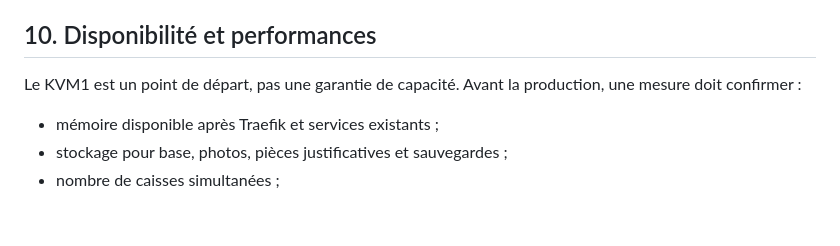
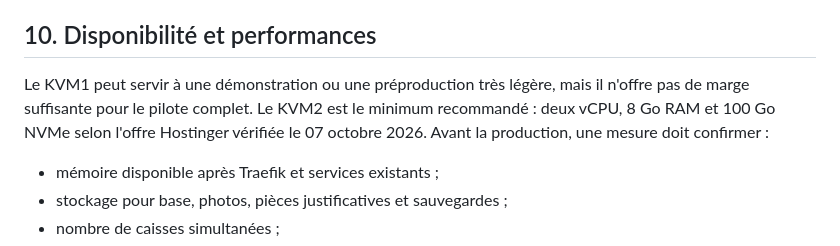
Before and after one commit to moisealexdocteur/clientele-group-erp, a Markdown page: docs/02_Architecture_technique.md, the part around the change. Rendered like a GitHub page; blank space fills up the shorter version.

Commit message:
docs: recommande KVM2 pour le pilote

```diff
--- a/docs/02_Architecture_technique.md
+++ b/docs/02_Architecture_technique.md
@@ -118,7 +118,7 @@ Les fichiers .env ne sont jamais commités. Toute rotation de secret est documen
 
 ## 10. Disponibilité et performances
 
-Le KVM1 est un point de départ, pas une garantie de capacité. Avant la production, une mesure doit confirmer :
+Le KVM1 peut servir à une démonstration ou une préproduction très légère, mais il n'offre pas de marge suffisante pour le pilote complet. Le KVM2 est le minimum recommandé : deux vCPU, 8 Go RAM et 100 Go NVMe selon l'offre Hostinger vérifiée le 07 octobre 2026. Avant la production, une mesure doit confirmer :
 
 - mémoire disponible après Traefik et services existants ;
 - stockage pour base, photos, pièces justificatives et sauvegardes ;
```
